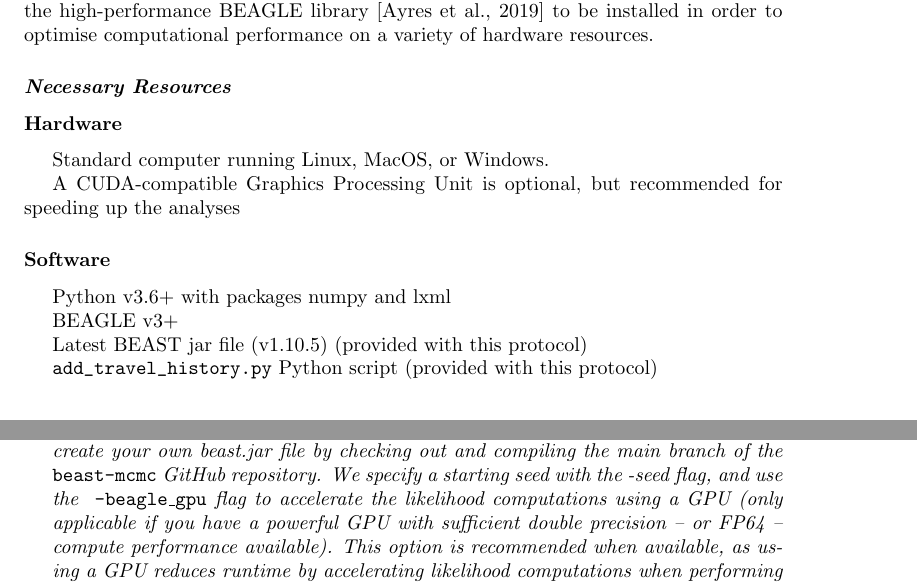
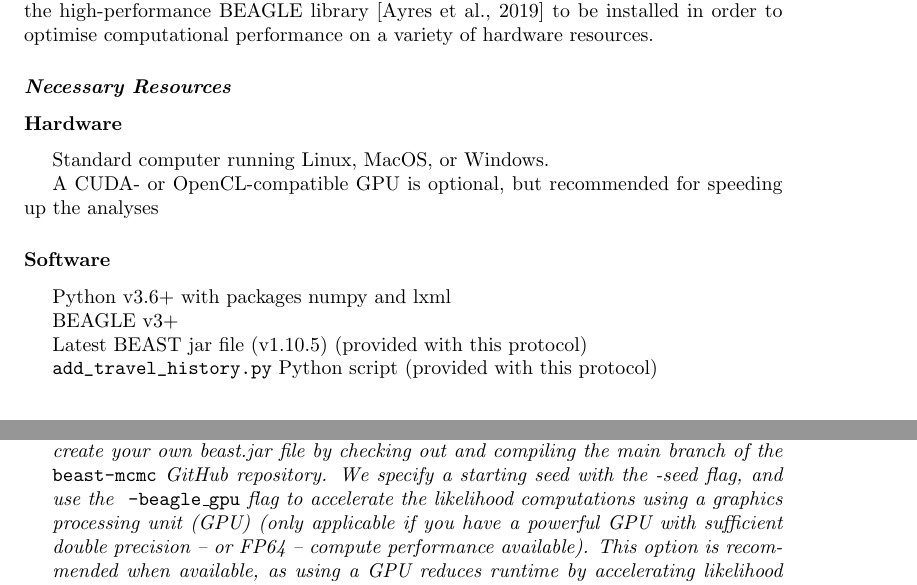
Before and after one commit to hongsamL/travHistProtocol, a LaTeX paper (main.tex): two parts of pages 10 and 11 of 19, joined at a grey line, cut so that both start at the same text. Compiled offline with pdfLaTeX.

Commit message:
dont forget opencl; and stripped white-spaces

```diff
--- a/main.tex
+++ b/main.tex
@@ -284,7 +284,7 @@
 \subsubsection*{Hardware}
 \hspace{0.5cm}Standard computer running Linux, MacOS, or Windows.
 
-\hspace{0.5cm}A CUDA-compatible Graphics Processing Unit is optional, but recommended for speeding up the analyses
+\hspace{0.5cm}A CUDA- or OpenCL-compatible GPU is optional, but recommended for speeding up the analyses
 
 \subsubsection*{Software}
 \hspace{0.5cm}Python v3.6+ with packages numpy and lxml
@@ -334,7 +334,7 @@
          282_GISAID_sarscov2_travelHist.xml
 \end{verbatim}
 
-\ann{Here, we run BEAST on the command line using the latest build of BEAST. You can create your own beast.jar file by checking out and compiling the main branch of the \code{beast-mcmc} GitHub repository. We specify a starting seed with the -seed flag, and use the \code{-beagle\_gpu} flag to accelerate the likelihood computations using a GPU (only applicable if you have a powerful GPU with sufficient double precision -- or FP64 -- compute performance available).
+\ann{Here, we run BEAST on the command line using the latest build of BEAST. You can create your own beast.jar file by checking out and compiling the main branch of the \code{beast-mcmc} GitHub repository. We specify a starting seed with the -seed flag, and use the \code{-beagle\_gpu} flag to accelerate the likelihood computations using a graphics processing unit (GPU) (only applicable if you have a powerful GPU with sufficient double precision -- or FP64 -- compute performance available).
 This option is recommended when available, as using a GPU reduces runtime by accelerating likelihood computations when performing phylogeographical analyses on large datasets.
 Be sure to check the technical specifications of the GPU you want to use; ideally, at least 3 TFLOPS FP64 performance is recommend.
 We also take advantage of the BEAST checkpointing functionality \cite{onlineBEAST} to save a snapshot of the MCMC run into\code{travelHist.checkpoint} every 1,000,000 states.
```
